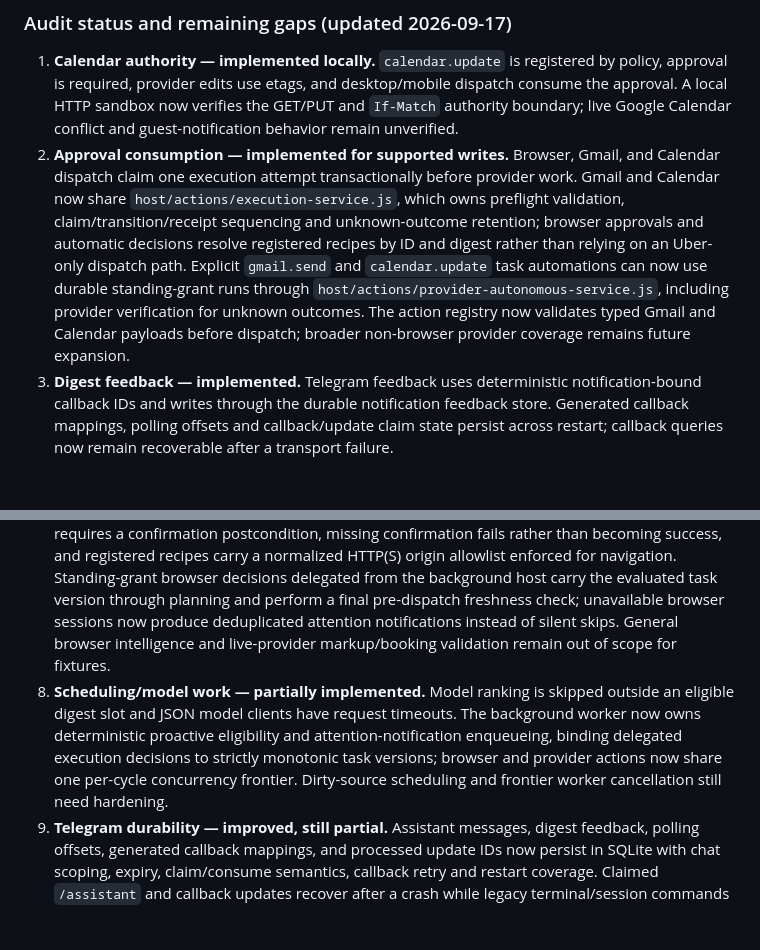
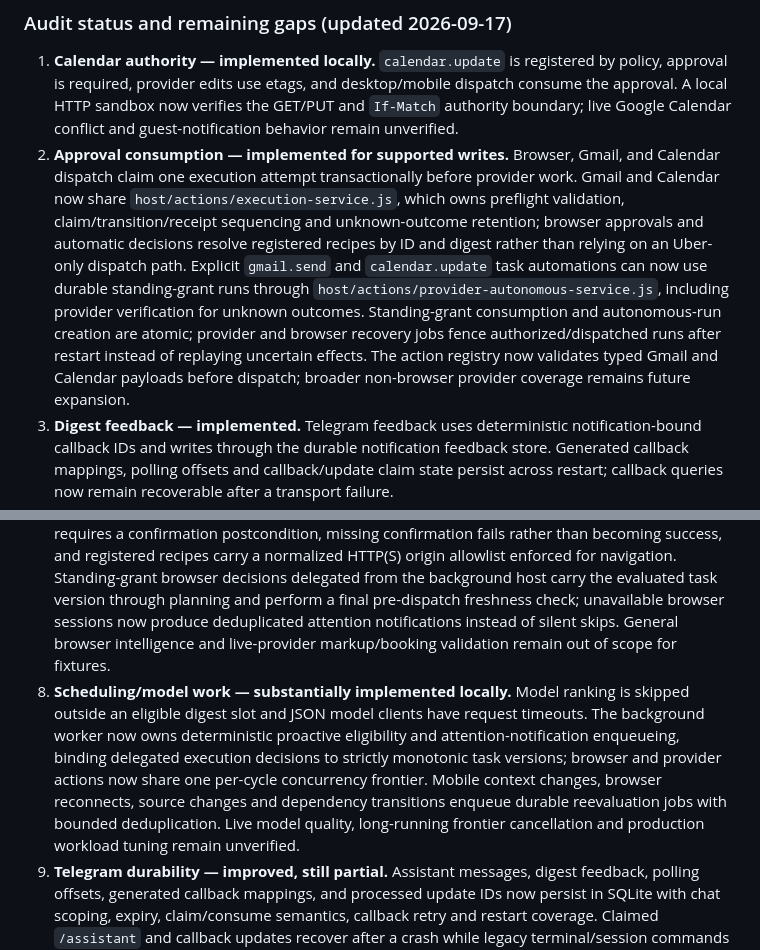
Before and after one commit to jjhbk/code-traffic, a Markdown page: PROACTIVE_ASSISTANT_ARCHITECTURE_PLAN.md, 2 parts joined by grey strips. GitHub-like rendering; blank space fills up the shorter version.

Commit message:
Document proactive assistant release audit

```diff
--- a/PROACTIVE_ASSISTANT_ARCHITECTURE_PLAN.md
+++ b/PROACTIVE_ASSISTANT_ARCHITECTURE_PLAN.md
@@ -261,13 +261,13 @@ Validation: `npm test` passed all 35 test files. Two isolated in-memory probes c
 ### Audit status and remaining gaps (updated 2026-09-17)
 
 1. **Calendar authority — implemented locally.** `calendar.update` is registered by policy, approval is required, provider edits use etags, and desktop/mobile dispatch consume the approval. A local HTTP sandbox now verifies the GET/PUT and `If-Match` authority boundary; live Google Calendar conflict and guest-notification behavior remain unverified.
-2. **Approval consumption — implemented for supported writes.** Browser, Gmail, and Calendar dispatch claim one execution attempt transactionally before provider work. Gmail and Calendar now share `host/actions/execution-service.js`, which owns preflight validation, claim/transition/receipt sequencing and unknown-outcome retention; browser approvals and automatic decisions resolve registered recipes by ID and digest rather than relying on an Uber-only dispatch path. Explicit `gmail.send` and `calendar.update` task automations can now use durable standing-grant runs through `host/actions/provider-autonomous-service.js`, including provider verification for unknown outcomes. The action registry now validates typed Gmail and Calendar payloads before dispatch; broader non-browser provider coverage remains future expansion.
+2. **Approval consumption — implemented for supported writes.** Browser, Gmail, and Calendar dispatch claim one execution attempt transactionally before provider work. Gmail and Calendar now share `host/actions/execution-service.js`, which owns preflight validation, claim/transition/receipt sequencing and unknown-outcome retention; browser approvals and automatic decisions resolve registered recipes by ID and digest rather than relying on an Uber-only dispatch path. Explicit `gmail.send` and `calendar.update` task automations can now use durable standing-grant runs through `host/actions/provider-autonomous-service.js`, including provider verification for unknown outcomes. Standing-grant consumption and autonomous-run creation are atomic; provider and browser recovery jobs fence authorized/dispatched runs after restart instead of replaying uncertain effects. The action registry now validates typed Gmail and Calendar payloads before dispatch; broader non-browser provider coverage remains future expansion.
 3. **Digest feedback — implemented.** Telegram feedback uses deterministic notification-bound callback IDs and writes through the durable notification feedback store. Generated callback mappings, polling offsets and callback/update claim state persist across restart; callback queries now remain recoverable after a transport failure.
 4. **Connector pagination — partially implemented.** Gmail history/bootstrap, Calendar page continuations and Drive bootstrap/change page continuations now use versioned opaque cursors and restart fixtures. Drive bootstrap captures its change checkpoint before file enumeration, sync application remains transactional so deletion and interrupted-run behavior do not advance a checkpoint prematurely, and same-identity observation updates are applied rather than discarded. Background sync now applies provider results, cursors, observations and reconciliation in the durable worker through a credential-free remote-provider adapter, and a durable renewing connector lease prevents manual and background sync overlap across processes while fencing lost owners. Live Google-account pagination, token expiry and large-account behavior remain unverified.
 5. **Observation contract — implemented for current providers.** Calendar structured fields are retained by normalization and observation identity is scoped by adapter/account. New connectors must preserve the same provider/account/version contract.
 6. **Send verification — hardened.** Gmail sends carry an attempt marker; reconciliation can require that marker and also checks send time and account identity before falling back to content matching. Providers now accept injectable API roots for local HTTP sandboxing, and the Gmail send/reconcile path has an end-to-end local HTTP fixture. Live provider behavior and account-level delivery remain unverified.
 7. **Browser execution — bounded verification implemented.** The Uber booking recipe now requires a confirmation postcondition, missing confirmation fails rather than becoming success, and registered recipes carry a normalized HTTP(S) origin allowlist enforced for navigation. Standing-grant browser decisions delegated from the background host carry the evaluated task version through planning and perform a final pre-dispatch freshness check; unavailable browser sessions now produce deduplicated attention notifications instead of silent skips. General browser intelligence and live-provider markup/booking validation remain out of scope for fixtures.
-8. **Scheduling/model work — partially implemented.** Model ranking is skipped outside an eligible digest slot and JSON model clients have request timeouts. The background worker now owns deterministic proactive eligibility and attention-notification enqueueing, binding delegated execution decisions to strictly monotonic task versions; browser and provider actions now share one per-cycle concurrency frontier. Dirty-source scheduling and frontier worker cancellation still need hardening.
+8. **Scheduling/model work — substantially implemented locally.** Model ranking is skipped outside an eligible digest slot and JSON model clients have request timeouts. The background worker now owns deterministic proactive eligibility and attention-notification enqueueing, binding delegated execution decisions to strictly monotonic task versions; browser and provider actions now share one per-cycle concurrency frontier. Mobile context changes, browser reconnects, source changes and dependency transitions enqueue durable reevaluation jobs with bounded deduplication. Live model quality, long-running frontier cancellation and production workload tuning remain unverified.
 9. **Telegram durability — improved, still partial.** Assistant messages, digest feedback, polling offsets, generated callback mappings, and processed update IDs now persist in SQLite with chat scoping, expiry, claim/consume semantics, callback retry and restart coverage. Claimed `/assistant` and callback updates recover after a crash while legacy terminal/session commands remain non-replayable; approval/action execution still depends on the Electron-owned provider and terminal bridges.
 10. **Privacy boundary — partially implemented.** Nested payloads are recursively sanitized and frontier paths fail closed when local recognition is unavailable. Gmail deletion now removes related observations, tasks, provider approvals, autonomous payloads, standing grants, notifications, proactive jobs, and task-linked conversation messages transactionally. Local regex fallback remains intentionally conservative, not an anonymity guarantee; broader private-operation schemas and deletion audits remain required.
 11. **Release gates — verified locally (2026-09-17).** Electron packaged-resource, packaging metadata, browser-extension, Linux x64 packaging, `.deb` and `.rpm` distributable generation, and unsigned-build signing checks pass. The separate Expo mobile project exports an Android bundle successfully. These are build validations only; real-device installation, TLS/pinning, live Google accounts, browser markup drift, and provider sandbox behavior remain unverified.
```
